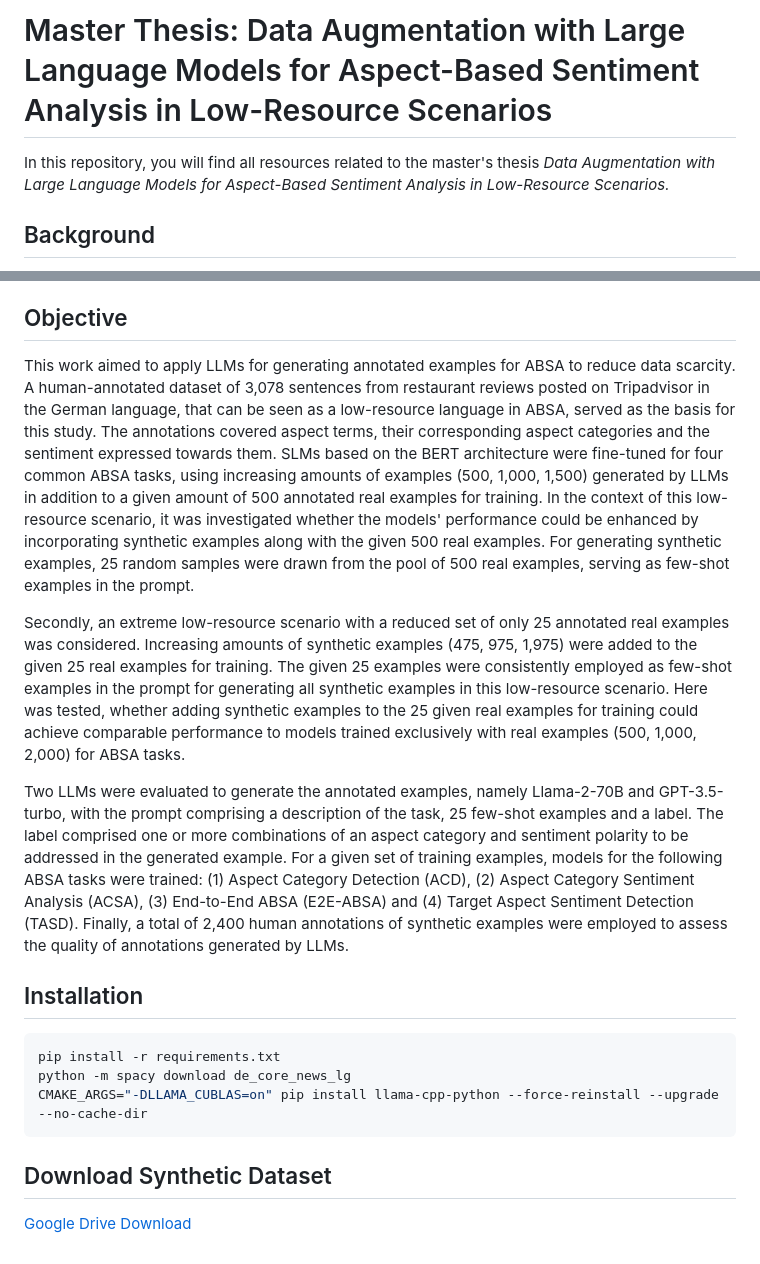
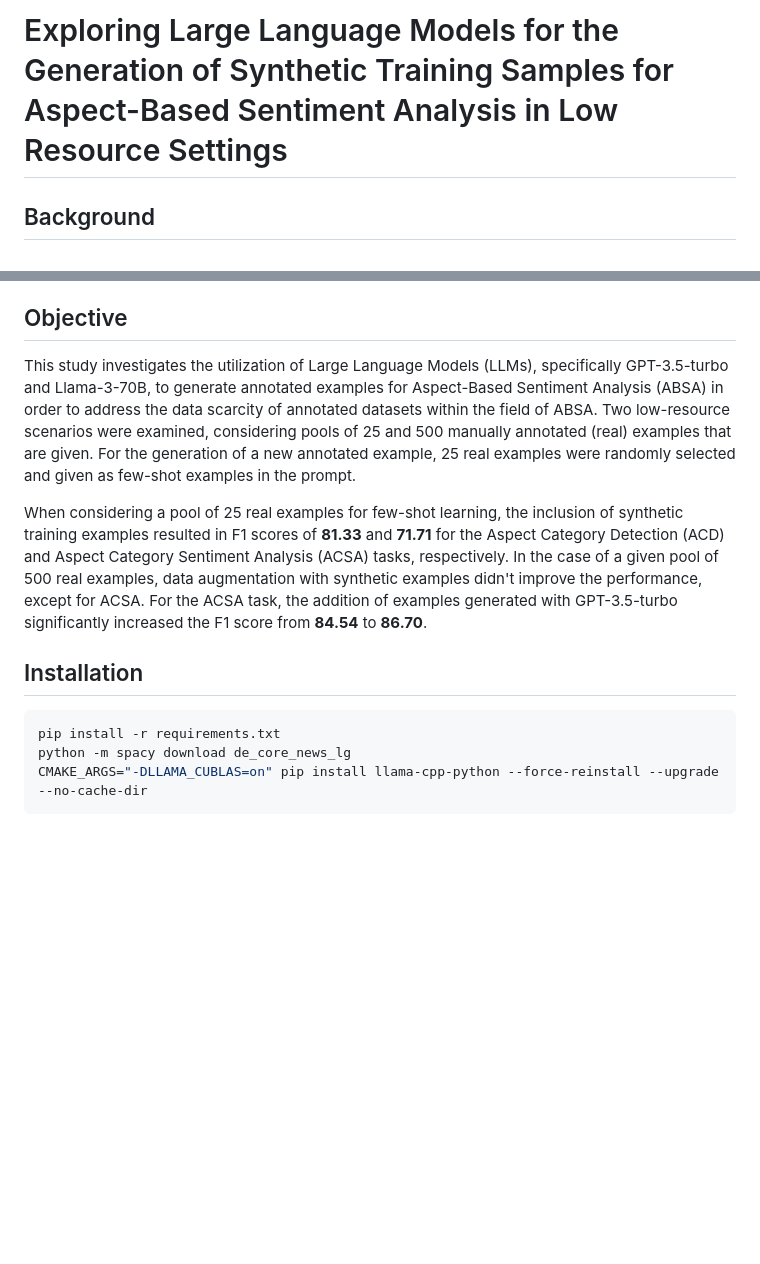
Before and after one commit to NilsHellwig/exploring-absa-llm-augmentation, a Markdown page: README.md, 2 parts joined by grey strips. GitHub-like rendering; blank space fills up the shorter version.

````diff
--- a/README.md
+++ b/README.md
@@ -1,6 +1,4 @@
-# Master Thesis: Data Augmentation with Large Language Models for Aspect-Based Sentiment Analysis in Low-Resource Scenarios
-
-In this repository, you will find all resources related to the master's thesis *Data Augmentation with Large Language Models for Aspect-Based Sentiment Analysis in Low-Resource Scenarios.*
+# Exploring Large Language Models for the Generation of Synthetic Training Samples for Aspect-Based Sentiment Analysis in Low Resource Settings
 
 ## Background
 
@@ -10,12 +8,9 @@ Nevertheless, other data sources beside social media are also employed for SA. F
 
 ## Objective
 
-This work aimed to apply LLMs for generating annotated examples for ABSA to reduce data scarcity. A human-annotated dataset of 3,078 sentences from restaurant reviews posted on Tripadvisor in the German language, that can be seen as a low-resource language in ABSA, served as the basis for this study. The annotations covered aspect terms, their corresponding aspect categories and the sentiment expressed towards them. SLMs based on the BERT architecture were fine-tuned for four common ABSA tasks, using increasing amounts of examples (500, 1,000, 1,500) generated by LLMs in addition to a given amount of 500 annotated real examples for training. In the context of this low-resource scenario, it was investigated whether the models' performance could be enhanced by incorporating synthetic examples along with the given 500 real examples. For generating synthetic examples, 25 random samples were drawn from the pool of 500 real examples, serving as few-shot examples in the prompt.
+This study investigates the utilization of Large Language Models (LLMs), specifically GPT-3.5-turbo and Llama-3-70B, to generate annotated examples for Aspect-Based Sentiment Analysis (ABSA) in order to address the data scarcity of annotated datasets within the field of ABSA. Two low-resource scenarios were examined, considering pools of 25 and 500 manually annotated (real) examples that are given. For the generation of a new annotated example, 25 real examples were randomly selected and given as few-shot examples in the prompt.
 
-Secondly, an extreme low-resource scenario with a reduced set of only 25 annotated real examples was considered. Increasing amounts of synthetic examples (475, 975, 1,975) were added to the given 25 real examples for training. The given 25 examples were consistently employed as few-shot examples in the prompt for generating all synthetic examples in this low-resource scenario. Here was tested, whether adding synthetic examples to the 25 given real examples for training could achieve comparable performance to models trained exclusively with real examples (500, 1,000, 2,000) for ABSA tasks.
-
-
-Two LLMs were evaluated to generate the annotated examples, namely Llama-2-70B and GPT-3.5-turbo, with the prompt comprising a description of the task, 25 few-shot examples and a label. The label comprised one or more combinations of an aspect category and sentiment polarity to be addressed in the generated example. For a given set of training examples, models for the following ABSA tasks were trained: (1) Aspect Category Detection (ACD), (2) Aspect Category Sentiment Analysis (ACSA), (3) End-to-End ABSA (E2E-ABSA) and (4) Target Aspect Sentiment Detection (TASD). Finally, a total of 2,400 human annotations of synthetic examples were employed to assess the quality of annotations generated by LLMs.
+When considering a pool of 25 real examples for few-shot learning, the inclusion of synthetic training examples resulted in F1 scores of **81.33** and **71.71** for the Aspect Category Detection (ACD) and Aspect Category Sentiment Analysis (ACSA) tasks, respectively. In the case of a given pool of 500 real examples, data augmentation with synthetic examples didn't improve the performance, except for ACSA. For the ACSA task, the addition of examples generated with GPT-3.5-turbo significantly increased the F1 score from **84.54** to **86.70**.
 
 
 ## Installation
@@ -27,7 +22,3 @@ pip install -r requirements.txt
 python -m spacy download de_core_news_lg
 CMAKE_ARGS="-DLLAMA_CUBLAS=on" pip install llama-cpp-python --force-reinstall --upgrade --no-cache-dir
 ```
-
-## Download Synthetic Dataset
-
-[Google Drive Download](https://drive.google.com/file/d/14zz0eBFEJssVORUB0NGiYx4trwK3oVQJ/view?usp=drive_link)
````
